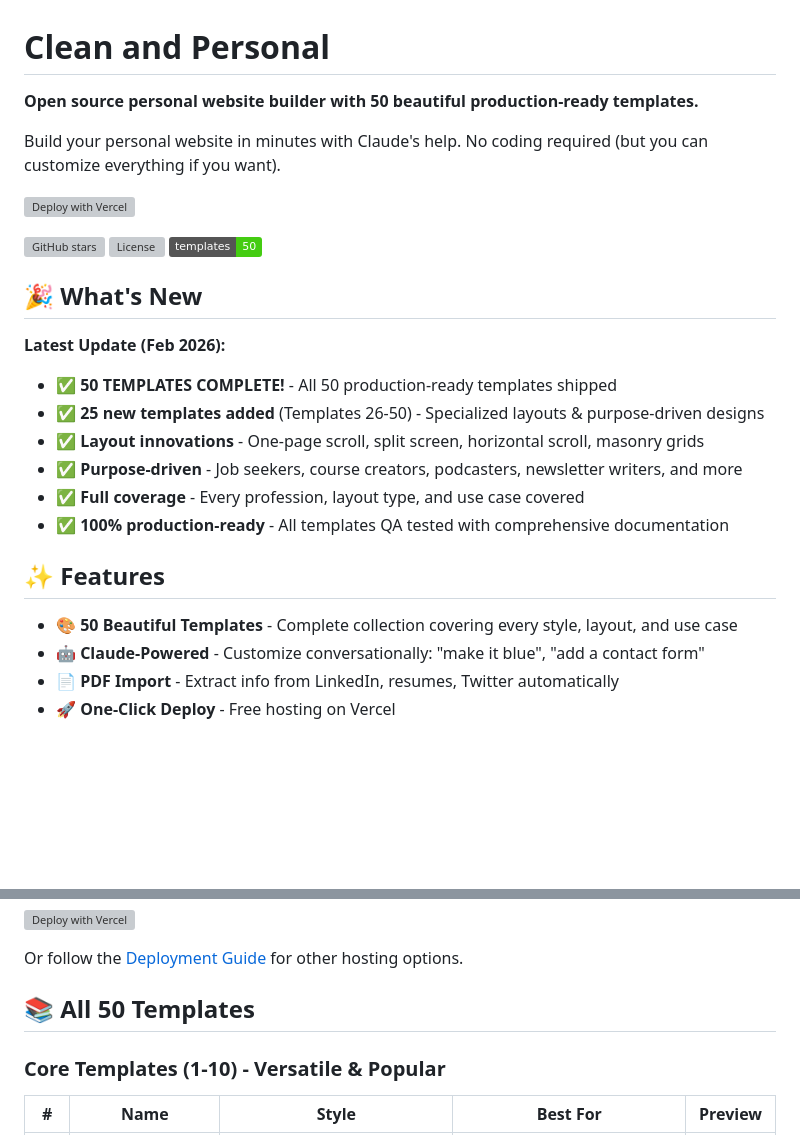
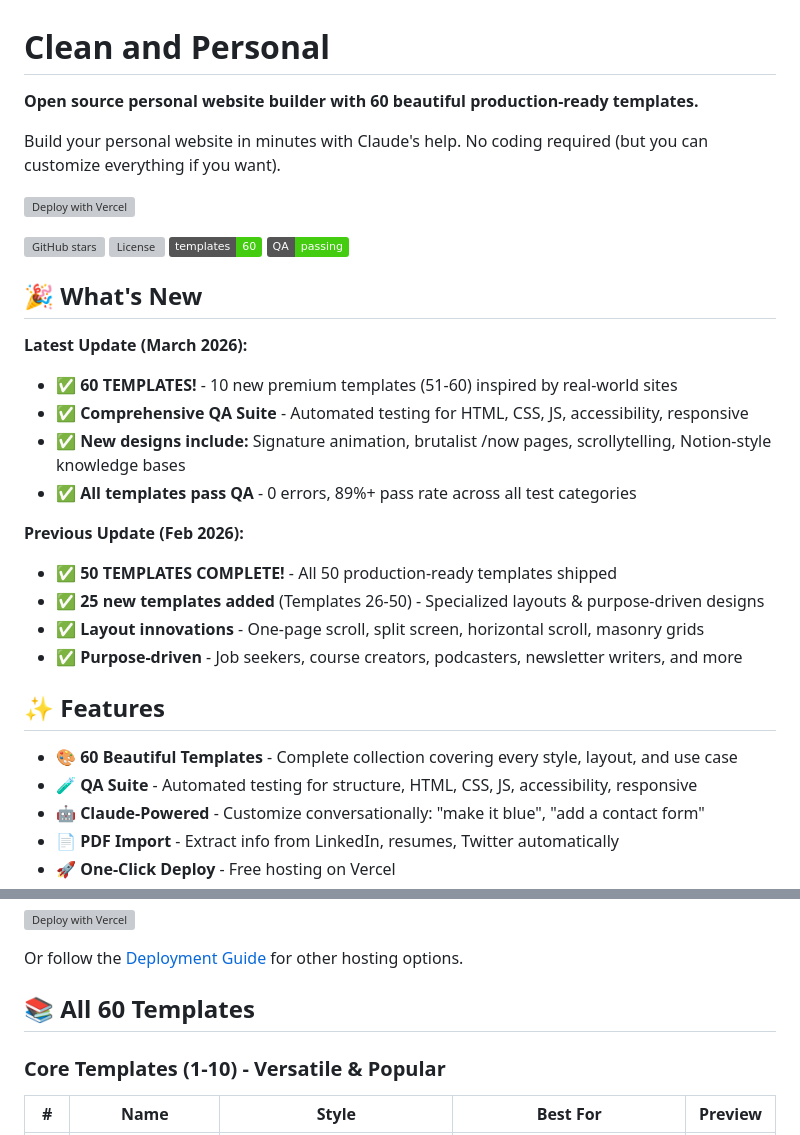
Before and after one commit to debgotwired/clean-and-personal, a Markdown page: README.md, 2 parts joined by grey strips. Rendered like a GitHub page; badges without logos; blank space fills up the shorter version; grey boxes are pictures that could not be loaded.

```diff
--- a/README.md
+++ b/README.md
@@ -1,6 +1,6 @@
 # Clean and Personal
 
-**Open source personal website builder with 50 beautiful production-ready templates.**
+**Open source personal website builder with 60 beautiful production-ready templates.**
 
 Build your personal website in minutes with Claude's help. No coding required (but you can customize everything if you want).
 
@@ -8,21 +8,27 @@ Build your personal website in minutes with Claude's help. No coding required (b
 
 ![GitHub stars](https://img.shields.io/github/stars/debgotwired/clean-and-personal?style=social)
 ![License](https://img.shields.io/github/license/debgotwired/clean-and-personal)
-![Templates](https://img.shields.io/badge/templates-50-success)
+![Templates](https://img.shields.io/badge/templates-60-success)
+![QA](https://img.shields.io/badge/QA-passing-brightgreen)
 
 ## 🎉 What's New
 
-**Latest Update (Feb 2026):**
+**Latest Update (March 2026):**
+- ✅ **60 TEMPLATES!** - 10 new premium templates (51-60) inspired by real-world sites
+- ✅ **Comprehensive QA Suite** - Automated testing for HTML, CSS, JS, accessibility, responsive
+- ✅ **New designs include:** Signature animation, brutalist /now pages, scrollytelling, Notion-style knowledge bases
+- ✅ **All templates pass QA** - 0 errors, 89%+ pass rate across all test categories
+
+**Previous Update (Feb 2026):**
 - ✅ **50 TEMPLATES COMPLETE!** - All 50 production-ready templates shipped
 - ✅ **25 new templates added** (Templates 26-50) - Specialized layouts & purpose-driven designs
 - ✅ **Layout innovations** - One-page scroll, split screen, horizontal scroll, masonry grids
 - ✅ **Purpose-driven** - Job seekers, course creators, podcasters, newsletter writers, and more
-- ✅ **Full coverage** - Every profession, layout type, and use case covered
-- ✅ **100% production-ready** - All templates QA tested with comprehensive documentation
 
 ## ✨ Features
 
-- 🎨 **50 Beautiful Templates** - Complete collection covering every style, layout, and use case
+- 🎨 **60 Beautiful Templates** - Complete collection covering every style, layout, and use case
+- 🧪 **QA Suite** - Automated testing for structure, HTML, CSS, JS, accessibility, responsive
 - 🤖 **Claude-Powered** - Customize conversationally: "make it blue", "add a contact form"
 - 📄 **PDF Import** - Extract info from LinkedIn, resumes, Twitter automatically
 - 🚀 **One-Click Deploy** - Free hosting on Vercel
@@ -111,7 +117,7 @@ Click the button below for one-click deployment:
 
 Or follow the [Deployment Guide](docs/DEPLOYMENT.md) for other hosting options.
 
-## 📚 All 50 Templates
+## 📚 All 60 Templates
 
 ### Core Templates (1-10) - Versatile & Popular
 
```
Also changed, not shown: other parts of README.md (+54 -9 lines).
